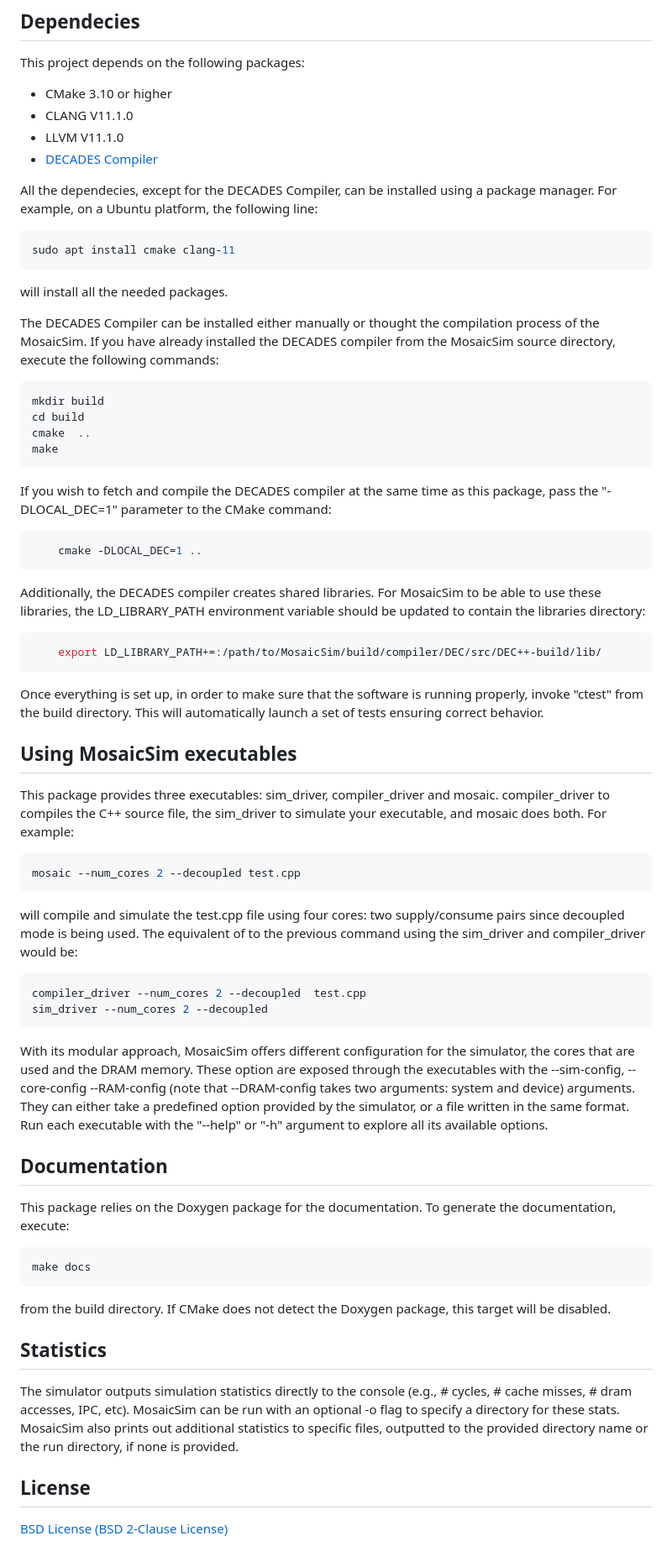
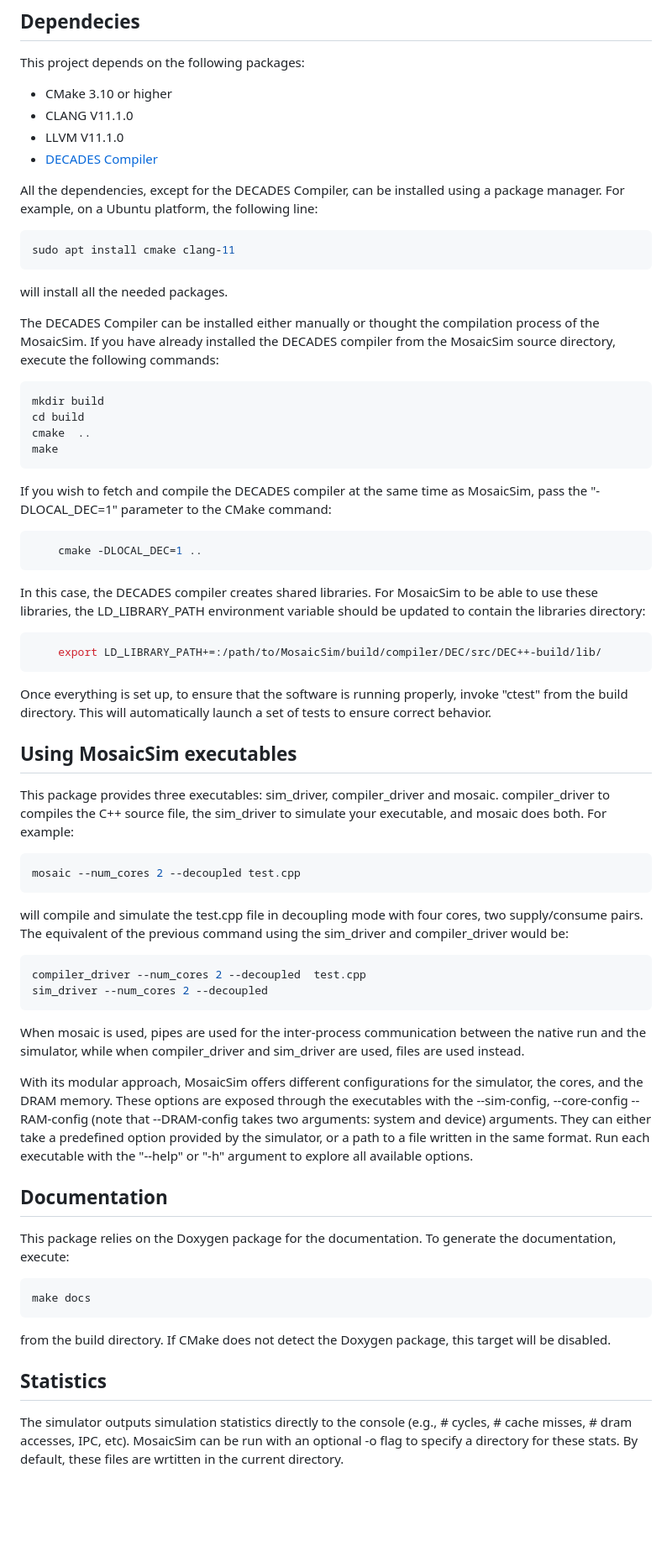
Before and after one commit to PrincetonUniversity/MosaicSim, a Markdown page: InstallationCompilationExecution.md, the part around the change. Shown: that part at 84% size. Drawn GitHub-style; blank space fills up the shorter version.

````diff
--- a/InstallationCompilationExecution.md
+++ b/InstallationCompilationExecution.md
@@ -11,7 +11,7 @@ This project depends on the following packages:
 * LLVM V11.1.0
 * [DECADES Compiler](https://github.com/PrincetonUniversity/DecadesCompiler)
 
-All the dependecies, except for the DECADES Compiler, can be installed using a package manager. For example, on a Ubuntu platform, the following line:
+All the dependencies, except for the DECADES Compiler, can be installed using a package manager. For example, on a Ubuntu platform, the following line:
 
 ```console
 sudo apt install cmake clang-11
@@ -28,19 +28,19 @@ cmake  ..
 make
 ```
 
-If you wish to fetch and compile the DECADES compiler at the same time as this package, pass the "-DLOCAL_DEC=1" parameter  to the CMake command:
+If you wish to fetch and compile the DECADES compiler at the same time as MosaicSim, pass the "-DLOCAL_DEC=1" parameter  to the CMake command:
 
 ```console
     cmake -DLOCAL_DEC=1 ..
 ```
 
-Additionally, the DECADES compiler creates shared libraries. For MosaicSim to be able to use these libraries, the LD_LIBRARY_PATH environment variable should be updated to contain the libraries directory:
+In this case, the DECADES compiler creates shared libraries. For MosaicSim to be able to use these libraries, the LD_LIBRARY_PATH environment variable should be updated to contain the libraries directory:
 
 ```console
     export LD_LIBRARY_PATH+=:/path/to/MosaicSim/build/compiler/DEC/src/DEC++-build/lib/
 ```
 
-Once everything is set up, in order to make sure that the software is running properly, invoke "ctest" from the build directory. This will automatically launch a set of tests ensuring correct behavior.
+Once everything is set up, to ensure that the software is running properly, invoke "ctest" from the build directory. This will automatically launch a set of tests to ensure correct behavior.
 
 
 ## Using MosaicSim executables
@@ -51,15 +51,17 @@ This package provides three executables: sim_driver, compiler_driver and mosaic.
 mosaic --num_cores 2 --decoupled test.cpp
 ```
 
-will compile and simulate the test.cpp file using four cores: two supply/consume pairs since decoupled mode is being used. The equivalent of to the previous command using the sim_driver and compiler_driver would be:
+will compile and simulate the test.cpp file in decoupling mode with four cores, two supply/consume pairs. The equivalent of the previous command using the sim_driver and compiler_driver would be:
 
 ```console
 compiler_driver --num_cores 2 --decoupled  test.cpp
 sim_driver --num_cores 2 --decoupled
 ```
 
-With its modular approach, MosaicSim offers different configuration for the simulator, the cores that are used and the DRAM memory. These option are exposed through the executables with the --sim-config, --core-config --RAM-config (note that --DRAM-config takes two arguments: system and device) arguments. They can either take a predefined option provided by the simulator, or a file written in the same format.
-Run each executable with the "--help" or "-h" argument to explore all its available options.
+When mosaic is used, pipes are used for the inter-process communication between the native run and the simulator, while when compiler_driver and sim_driver are used, files are used instead.
+
+With its modular approach, MosaicSim offers different configurations for the simulator, the cores, and the DRAM memory. These options are exposed through the executables with the --sim-config, --core-config --RAM-config (note that --DRAM-config takes two arguments: system and device) arguments. They can either take a predefined option provided by the simulator, or a path to a file written in the same format.
+Run each executable with the "--help" or "-h" argument to explore all available options.
 
 
 ## Documentation
@@ -73,9 +75,4 @@ make docs
 from the build directory. If CMake does not detect the Doxygen package, this target will be disabled.
 ## Statistics
 
-The simulator outputs simulation statistics directly to the console (e.g., # cycles, # cache misses, # dram accesses, IPC, etc). MosaicSim can be run with an optional -o flag to specify a directory for these stats. MosaicSim also prints out additional statistics to specific files, outputted to the provided directory name or the run directory, if none is provided.
-
-
-## License
-
-  [BSD License (BSD 2-Clause License)](BSD-License.txt)
+The simulator outputs simulation statistics directly to the console (e.g., # cycles, # cache misses, # dram accesses, IPC, etc). MosaicSim can be run with an optional -o flag to specify a directory for these stats. By default, these files are wrtitten in the current directory.
````
